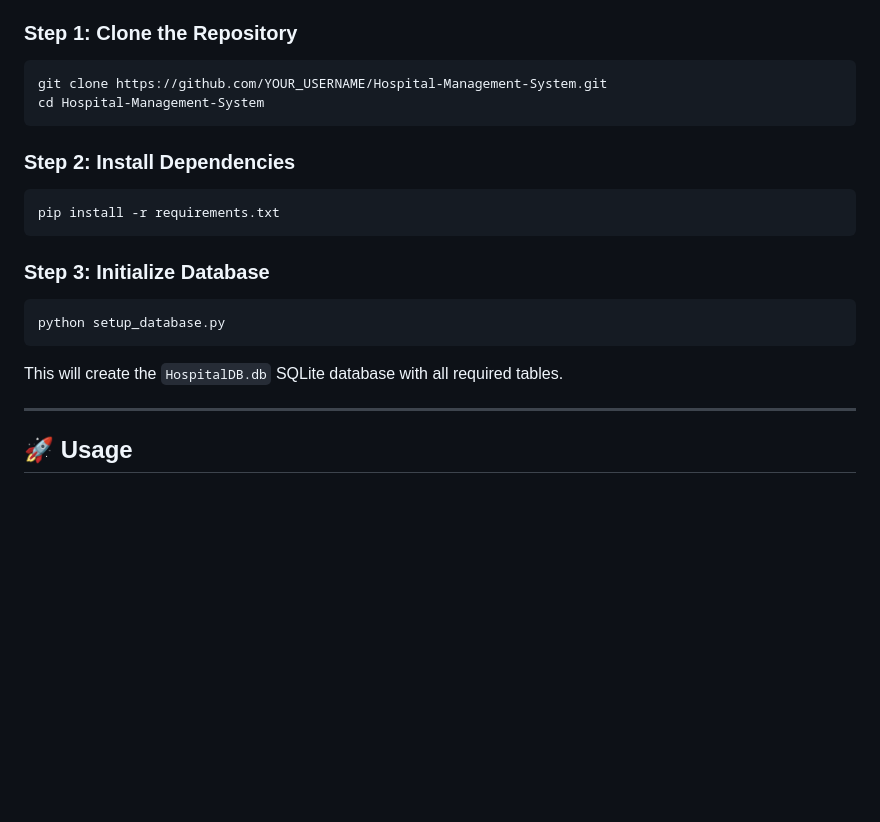
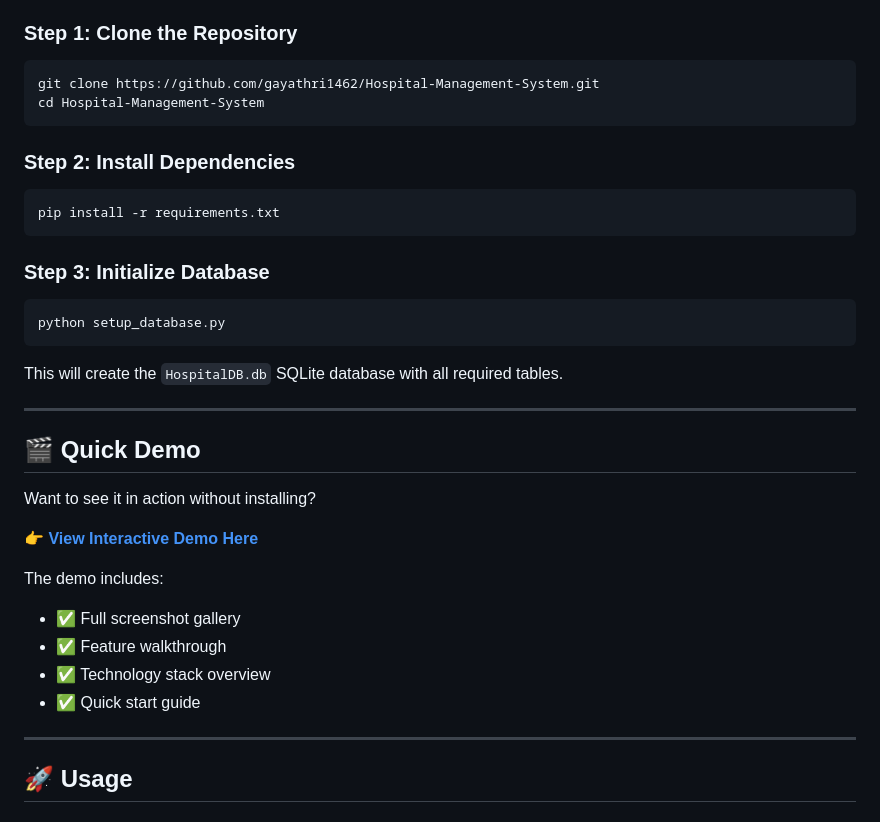
Before and after one commit to swamy111/student-management-system, a Markdown page: README.md, the part around one of its changes. GitHub-like rendering; blank space fills up the shorter version.

````diff
--- a/README.md
+++ b/README.md
@@ -168,7 +171,7 @@ The system manages:
 
 ### **Step 1: Clone the Repository**
 ```bash
-git clone https://github.com/YOUR_USERNAME/Hospital-Management-System.git
+git clone https://github.com/gayathri1462/Hospital-Management-System.git
 cd Hospital-Management-System
 ```
 
@@ -183,6 +186,20 @@ python setup_database.py
 ```
 
 This will create the `HospitalDB.db` SQLite database with all required tables.
+
+---
+
+## 🎬 Quick Demo
+
+Want to see it in action without installing?
+
+👉 **[View Interactive Demo Here](https://gayathri1462.github.io/Hospital-Management-System/)**
+
+The demo includes:
+- ✅ Full screenshot gallery
+- ✅ Feature walkthrough
+- ✅ Technology stack overview
+- ✅ Quick start guide
 
 ---
 
````
Also changed, not shown: other parts of README.md (+3 -0 lines).
